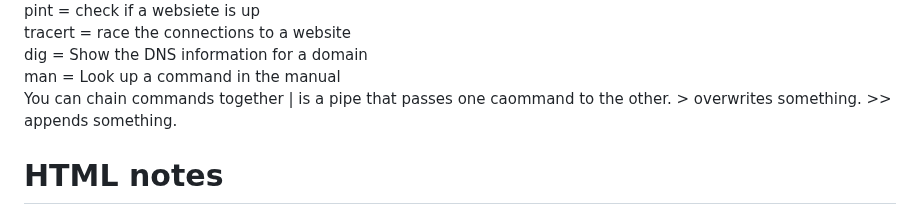
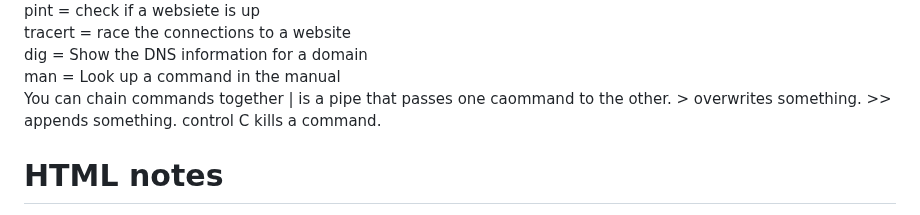
Before and after one commit to colintsmith/startup, a Markdown page: notes.md, the part around the change. GitHub-like rendering.

Commit message:
added somethign

```diff
--- a/notes.md
+++ b/notes.md
@@ -36,7 +36,7 @@ pint = check if a websiete is up
 tracert = race the connections to a website
 dig = Show the DNS information for a domain
 man = Look up a command in the manual
-You can chain commands together | is a pipe that passes one caommand to the other. > overwrites something. >> appends something.
+You can chain commands together | is a pipe that passes one caommand to the other. > overwrites something. >> appends something.  control C kills a command.
 
 # HTML notes
 We separate HTML into elements and tags. Text is okay and can be used as an element. A tag can enclose an element to specify what it is.
```
